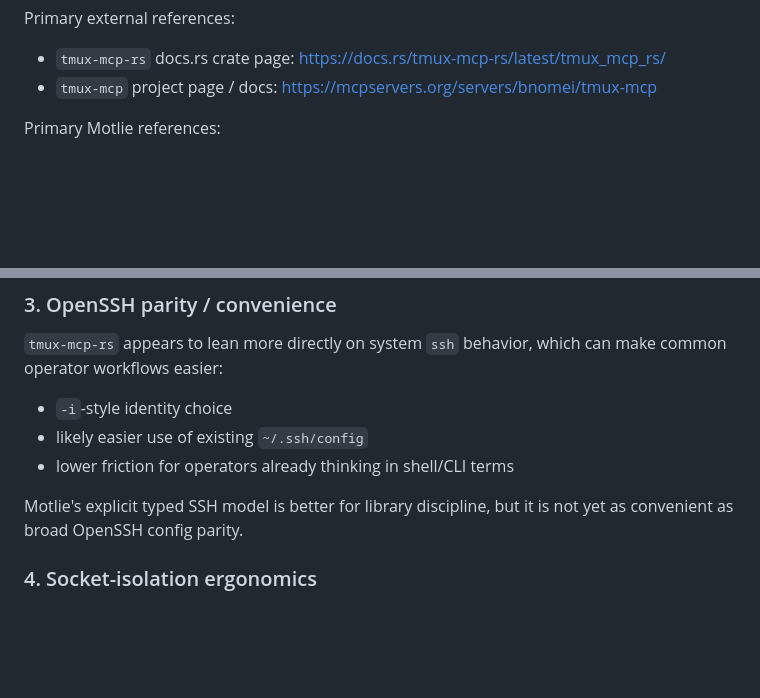
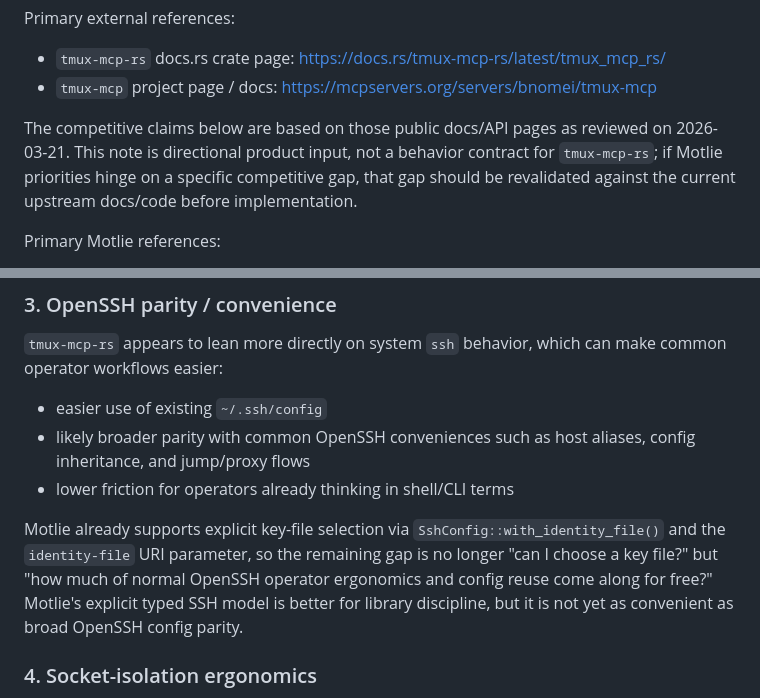
Before and after one commit to chungers/motlie, a Markdown page: docs/PRODUCT.md, 2 parts joined by grey strips. Rendered like a GitHub page; blank space fills up the shorter version.

Commit message:
docs(tmux): address product robustness review feedback

```diff
--- a/docs/PRODUCT.md
+++ b/docs/PRODUCT.md
@@ -20,6 +20,11 @@ Primary external references:
 
 - `tmux-mcp-rs` docs.rs crate page: <https://docs.rs/tmux-mcp-rs/latest/tmux_mcp_rs/>
 - `tmux-mcp` project page / docs: <https://mcpservers.org/servers/bnomei/tmux-mcp>
+
+The competitive claims below are based on those public docs/API pages as reviewed on
+2026-03-21. This note is directional product input, not a behavior contract for
+`tmux-mcp-rs`; if Motlie priorities hinge on a specific competitive gap, that gap should
+be revalidated against the current upstream docs/code before implementation.
 
 Primary Motlie references:
 
@@ -129,12 +134,16 @@ tracking handle/result model.
 `tmux-mcp-rs` appears to lean more directly on system `ssh` behavior, which can
 make common operator workflows easier:
 
-- `-i`-style identity choice
-- likely easier use of existing `~/.ssh/config`
+- easier use of existing `~/.ssh/config`
+- likely broader parity with common OpenSSH conveniences such as host aliases,
+  config inheritance, and jump/proxy flows
 - lower friction for operators already thinking in shell/CLI terms
 
-Motlie's explicit typed SSH model is better for library discipline, but it is not
-yet as convenient as broad OpenSSH config parity.
+Motlie already supports explicit key-file selection via `SshConfig::with_identity_file()`
+and the `identity-file` URI parameter, so the remaining gap is no longer "can I choose
+a key file?" but "how much of normal OpenSSH operator ergonomics and config reuse come
+along for free?" Motlie's explicit typed SSH model is better for library discipline, but
+it is not yet as convenient as broad OpenSSH config parity.
 
 ### 4. Socket-isolation ergonomics
 
```
Also changed, not shown: 2 other files.
